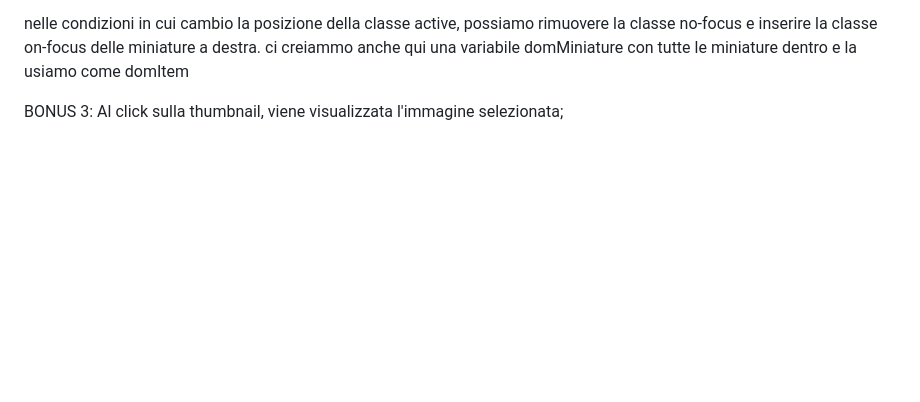
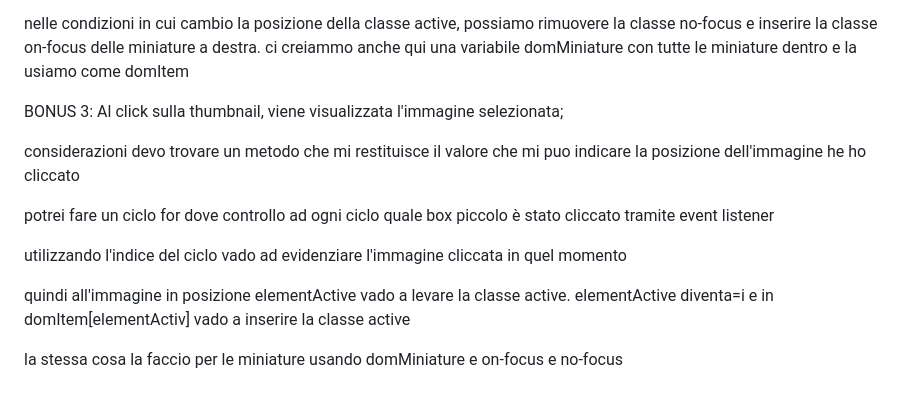
Before and after one commit to AndreaGul/js-array-carousel, a Markdown page: README.md, the part around the change. Rendered like a GitHub page; blank space fills up the shorter version.

Commit message:
feat:readme bonus3

```diff
--- a/README.md
+++ b/README.md
@@ -77,3 +77,15 @@ ci creiammo anche qui una variabile domMiniature con tutte le miniature dentro e
 
 BONUS 3:
 Al click sulla thumbnail, viene visualizzata l'immagine selezionata;
+
+considerazioni
+devo trovare un metodo che mi restituisce il valore che mi puo indicare la posizione dell'immagine he ho cliccato
+
+potrei fare un ciclo for dove controllo ad ogni ciclo quale box piccolo è stato cliccato tramite event listener
+
+utilizzando l'indice del ciclo vado ad evidenziare l'immagine cliccata in quel momento
+
+quindi all'immagine in posizione elementActive vado a levare la classe active.
+elementActive diventa=i e in domItem[elementActiv] vado a inserire la classe active
+
+la stessa cosa la faccio per le miniature usando domMiniature e on-focus e no-focus
```
